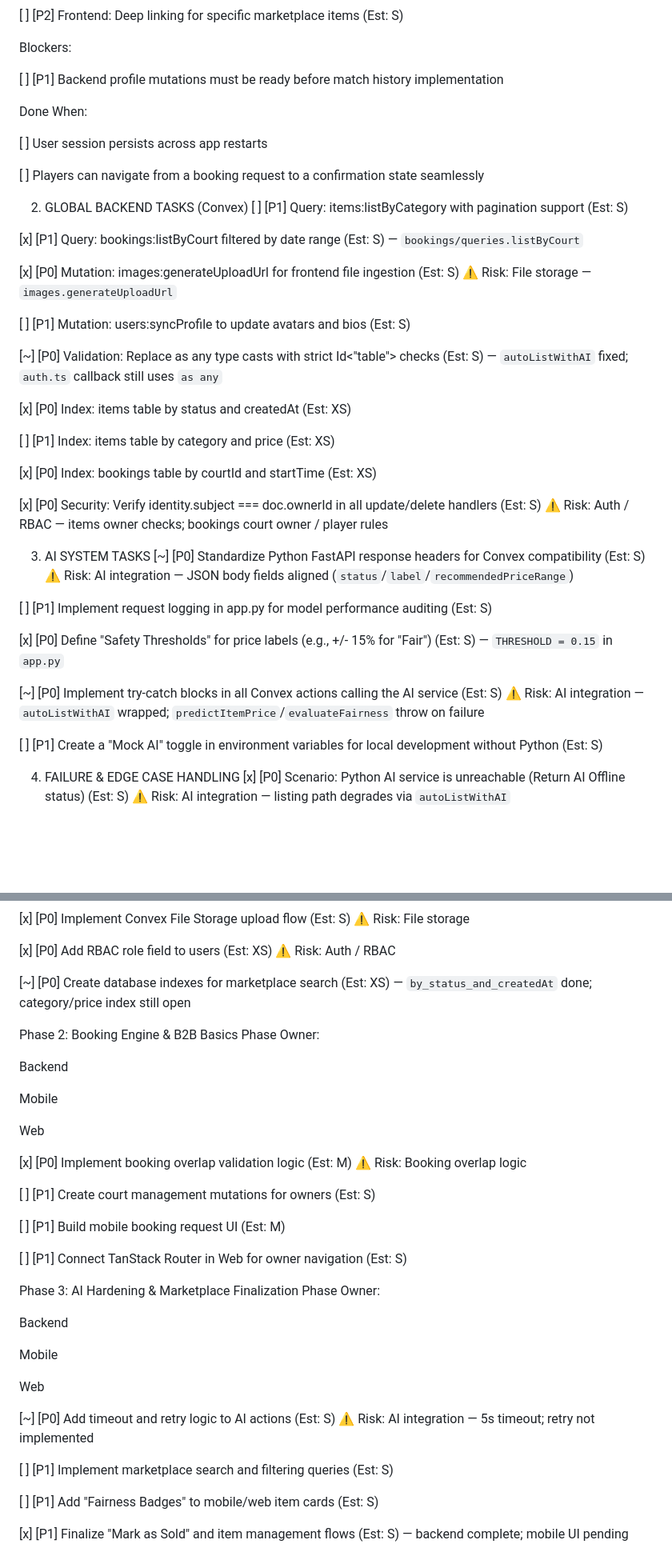
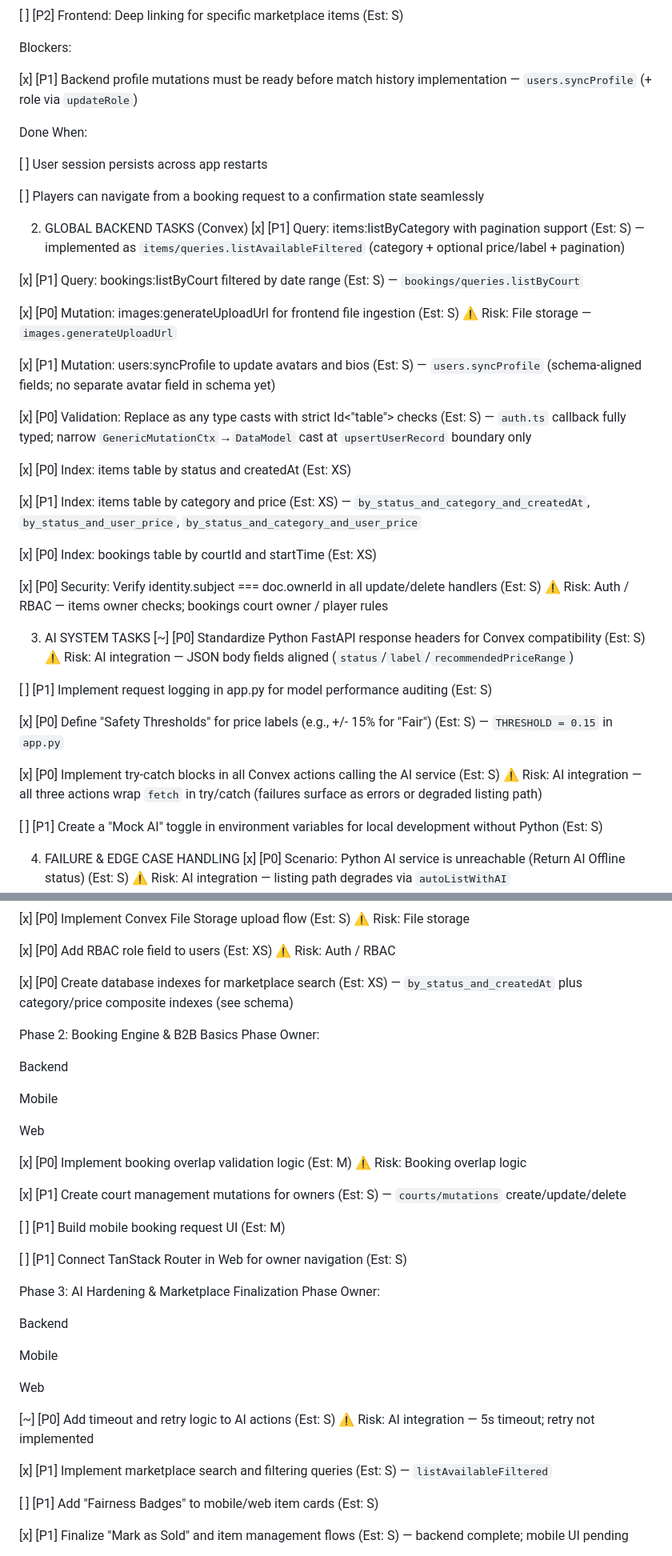
Before and after one commit to Baselyosry/TennisFinder, a Markdown page: .cursor/EXECUTION_PLAN.MD, 2 parts joined by grey strips. Shown at 80% size. Drawn GitHub-style; blank space fills up the shorter version.

Commit message:
chore: align execution plan with current repo state, update P0 tasks, and document next steps for backend and mobile features

```diff
--- a/.cursor/EXECUTION_PLAN.MD
+++ b/.cursor/EXECUTION_PLAN.MD
@@ -170,7 +175,7 @@ Mobile App (B2C)
 
 Blockers:
 
-[ ] [P1] Backend profile mutations must be ready before match history implementation
+[x] [P1] Backend profile mutations must be ready before match history implementation — `users.syncProfile` (+ role via `updateRole`)
 
 Done When:
 
@@ -179,19 +184,19 @@ Done When:
 [ ] Players can navigate from a booking request to a confirmation state seamlessly
 
 2. GLOBAL BACKEND TASKS (Convex)
-[ ] [P1] Query: items:listByCategory with pagination support (Est: S)
+[x] [P1] Query: items:listByCategory with pagination support (Est: S) — implemented as `items/queries.listAvailableFiltered` (category + optional price/label + pagination)
 
 [x] [P1] Query: bookings:listByCourt filtered by date range (Est: S) — `bookings/queries.listByCourt`
 
 [x] [P0] Mutation: images:generateUploadUrl for frontend file ingestion (Est: S) ⚠ Risk: File storage — `images.generateUploadUrl`
 
-[ ] [P1] Mutation: users:syncProfile to update avatars and bios (Est: S)
+[x] [P1] Mutation: users:syncProfile to update avatars and bios (Est: S) — `users.syncProfile` (schema-aligned fields; no separate avatar field in schema yet)
 
-[~] [P0] Validation: Replace as any type casts with strict Id<"table"> checks (Est: S) — `autoListWithAI` fixed; `auth.ts` callback still uses `as any`
+[x] [P0] Validation: Replace as any type casts with strict Id<"table"> checks (Est: S) — `auth.ts` callback fully typed; narrow `GenericMutationCtx`→`DataModel` cast at `upsertUserRecord` boundary only
 
 [x] [P0] Index: items table by status and createdAt (Est: XS)
 
-[ ] [P1] Index: items table by category and price (Est: XS)
+[x] [P1] Index: items table by category and price (Est: XS) — `by_status_and_category_and_createdAt`, `by_status_and_user_price`, `by_status_and_category_and_user_price`
 
 [x] [P0] Index: bookings table by courtId and startTime (Est: XS)
 
@@ -204,7 +209,7 @@ Done When:
 
 [x] [P0] Define "Safety Thresholds" for price labels (e.g., +/- 15% for "Fair") (Est: S) — `THRESHOLD = 0.15` in `app.py`
 
-[~] [P0] Implement try-catch blocks in all Convex actions calling the AI service (Est: S) ⚠ Risk: AI integration — `autoListWithAI` wrapped; `predictItemPrice`/`evaluateFairness` throw on failure
+[x] [P0] Implement try-catch blocks in all Convex actions calling the AI service (Est: S) ⚠ Risk: AI integration — all three actions wrap `fetch` in try/catch (failures surface as errors or degraded listing path)
 
 [ ] [P1] Create a "Mock AI" toggle in environment variables for local development without Python (Est: S)
 
@@ -316,7 +321,7 @@ Backend
 
 [x] [P0] Add RBAC role field to users (Est: XS) ⚠ Risk: Auth / RBAC
 
-[~] [P0] Create database indexes for marketplace search (Est: XS) — `by_status_and_createdAt` done; category/price index still open
+[x] [P0] Create database indexes for marketplace search (Est: XS) — `by_status_and_createdAt` plus category/price composite indexes (see schema)
 
 Phase 2: Booking Engine & B2B Basics
 Phase Owner:
@@ -329,7 +334,7 @@ Web
 
 [x] [P0] Implement booking overlap validation logic (Est: M) ⚠ Risk: Booking overlap logic
 
-[ ] [P1] Create court management mutations for owners (Est: S)
+[x] [P1] Create court management mutations for owners (Est: S) — `courts/mutations` create/update/delete
 
 [ ] [P1] Build mobile booking request UI (Est: M)
 
@@ -346,7 +351,7 @@ Web
 
 [~] [P0] Add timeout and retry logic to AI actions (Est: S) ⚠ Risk: AI integration — 5s timeout; retry not implemented
 
-[ ] [P1] Implement marketplace search and filtering queries (Est: S)
+[x] [P1] Implement marketplace search and filtering queries (Est: S) — `listAvailableFiltered`
 
 [ ] [P1] Add "Fairness Badges" to mobile/web item cards (Est: S)
 
```
Also changed, not shown: other parts of .cursor/EXECUTION_PLAN.MD (+14 -9 lines), .cursor/plans/execution_plan_alignment_09bec748.plan.md (added, +109 -0 lines), .cursor/plans/what_to_build_next_0f8cda5b.plan.md (added, +92 -0 lines).
